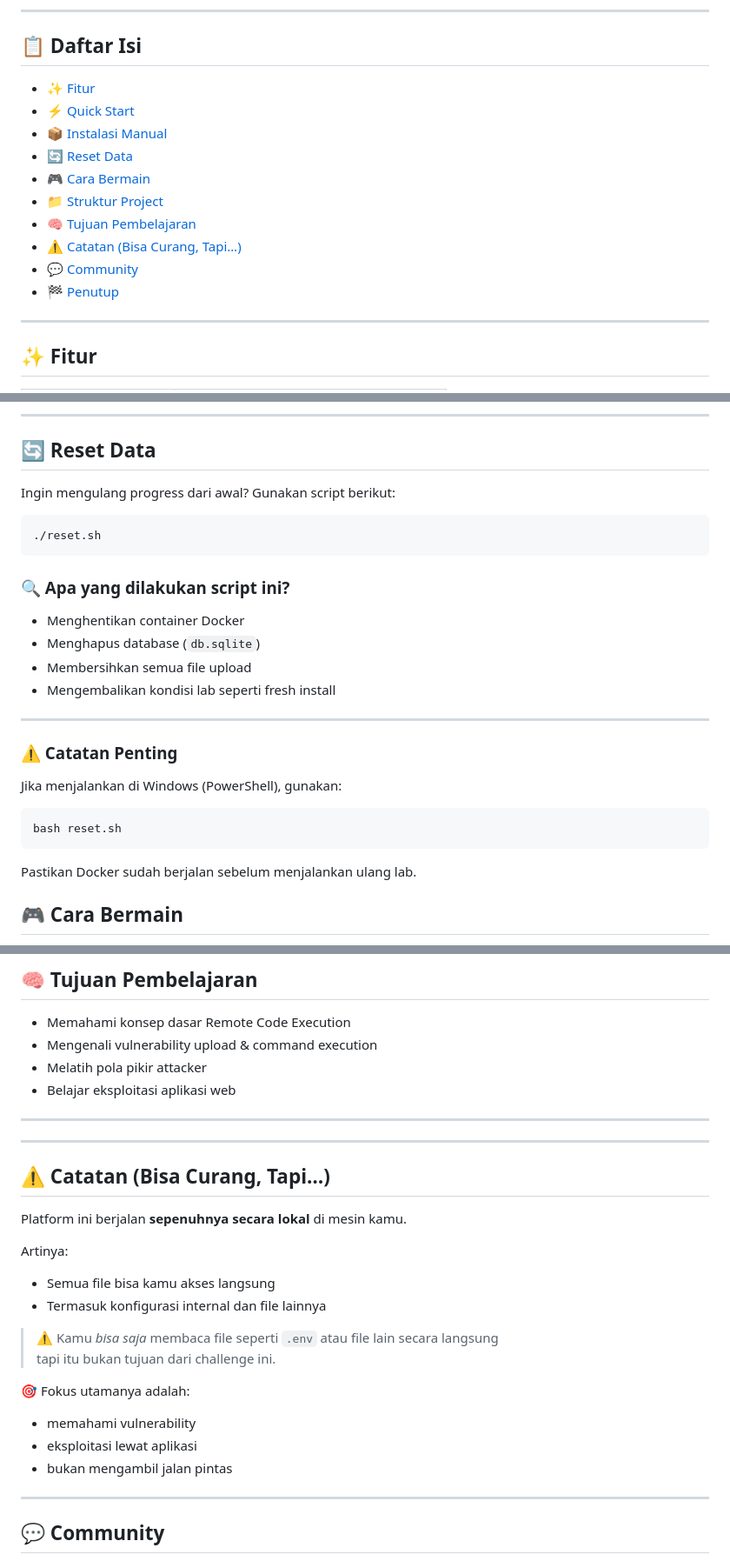
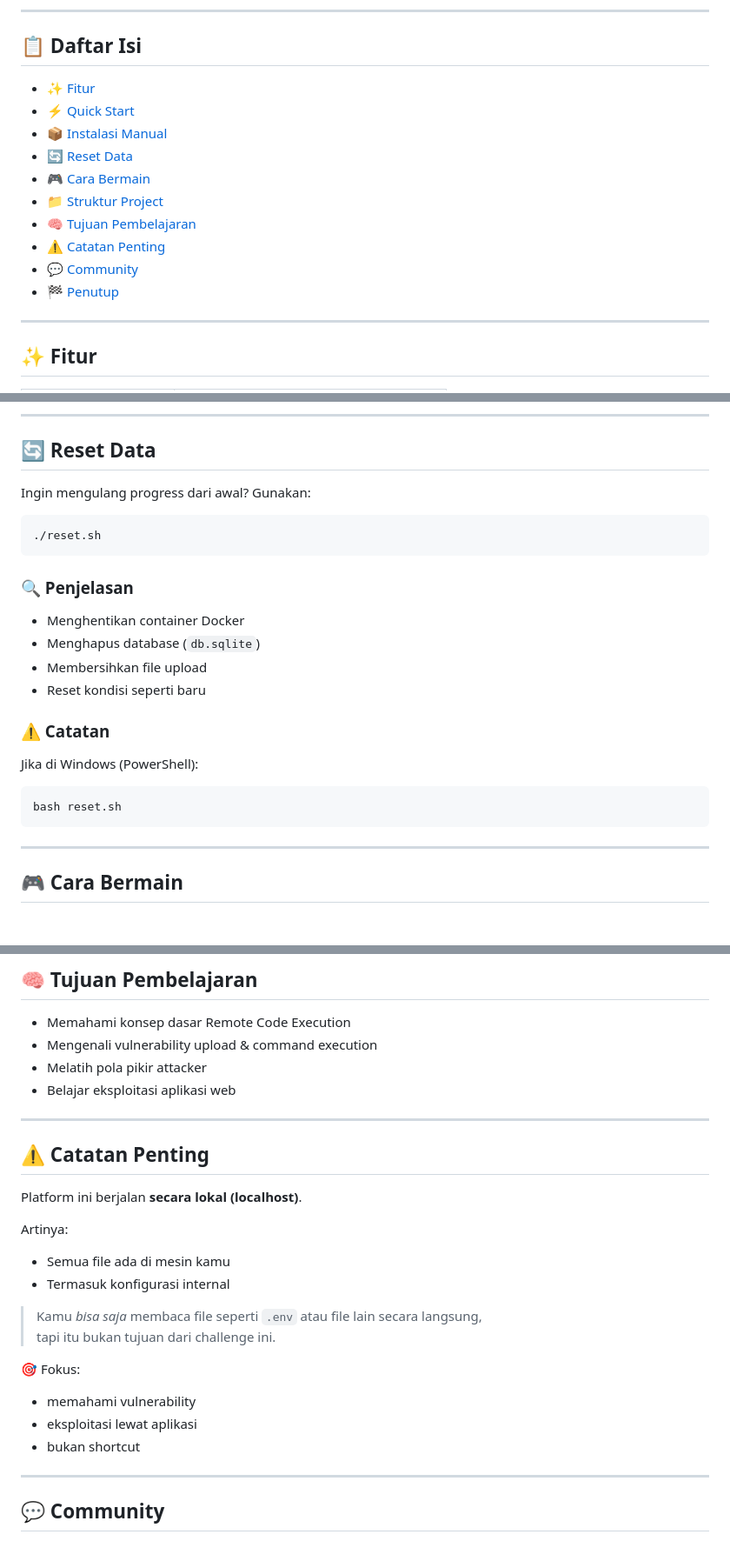
Before and after one commit to Nothingness1312/RCE-Lab-Platform, a Markdown page: readme.md, 3 parts joined by grey strips. Shown at 87% size. Drawn GitHub-style; blank space fills up the shorter version.

Commit message:
update redmi

````diff
--- a/readme.md
+++ b/readme.md
@@ -19,16 +19,16 @@
 ---
 
 ## 📋 Daftar Isi
-- [✨ Fitur](#-fitur)
-- [⚡ Quick Start](#-quick-start)
-- [📦 Instalasi Manual](#-instalasi-manual)
-- [🔄 Reset Data](#-reset-data)
-- [🎮 Cara Bermain](#-cara-bermain)
-- [📁 Struktur Project](#-struktur-project)
-- [🧠 Tujuan Pembelajaran](#-tujuan-pembelajaran)
-- [⚠️ Catatan (Bisa Curang, Tapi…)](#-catatan-penting)
-- [💬 Community](#-community)
-- [🏁 Penutup](#-penutup)
+- [✨ Fitur](#fitur)
+- [⚡ Quick Start](#quick-start)
+- [📦 Instalasi Manual](#instalasi-manual)
+- [🔄 Reset Data](#reset-data)
+- [🎮 Cara Bermain](#cara-bermain)
+- [📁 Struktur Project](#struktur-project)
+- [🧠 Tujuan Pembelajaran](#tujuan-pembelajaran)
+- [⚠️ Catatan Penting](#catatan-penting)
+- [💬 Community](#community)
+- [🏁 Penutup](#penutup)
 
 ---
 
@@ -71,30 +71,28 @@ docker compose up -d
 
 ## 🔄 Reset Data
 
-Ingin mengulang progress dari awal? Gunakan script berikut:
+Ingin mengulang progress dari awal? Gunakan:
 
 ```bash
 ./reset.sh
 ```
 
-### 🔍 Apa yang dilakukan script ini?
+### 🔍 Penjelasan
 
 - Menghentikan container Docker
 - Menghapus database (`db.sqlite`)
-- Membersihkan semua file upload
-- Mengembalikan kondisi lab seperti fresh install
+- Membersihkan file upload
+- Reset kondisi seperti baru
 
----
+### ⚠️ Catatan
 
-### ⚠️ Catatan Penting
-
-Jika menjalankan di Windows (PowerShell), gunakan:
+Jika di Windows (PowerShell):
 
 ```bash
 bash reset.sh
 ```
 
-Pastikan Docker sudah berjalan sebelum menjalankan ulang lab.
+---
 
 ## 🎮 Cara Bermain
 
@@ -139,23 +137,21 @@ Pastikan Docker sudah berjalan sebelum menjalankan ulang lab.
 
 ---
 
----
+## ⚠️ Catatan Penting
 
-## ⚠️ Catatan (Bisa Curang, Tapi…)
-
-Platform ini berjalan **sepenuhnya secara lokal** di mesin kamu.
+Platform ini berjalan **secara lokal (localhost)**.
 
 Artinya:
-- Semua file bisa kamu akses langsung
-- Termasuk konfigurasi internal dan file lainnya
+- Semua file ada di mesin kamu
+- Termasuk konfigurasi internal
 
-> ⚠️ Kamu *bisa saja* membaca file seperti `.env` atau file lain secara langsung
+> Kamu *bisa saja* membaca file seperti `.env` atau file lain secara langsung,
 > tapi itu bukan tujuan dari challenge ini.
 
-🎯 Fokus utamanya adalah:
+🎯 Fokus:
 - memahami vulnerability
 - eksploitasi lewat aplikasi
-- bukan mengambil jalan pintas
+- bukan shortcut
 
 ---
 
````
